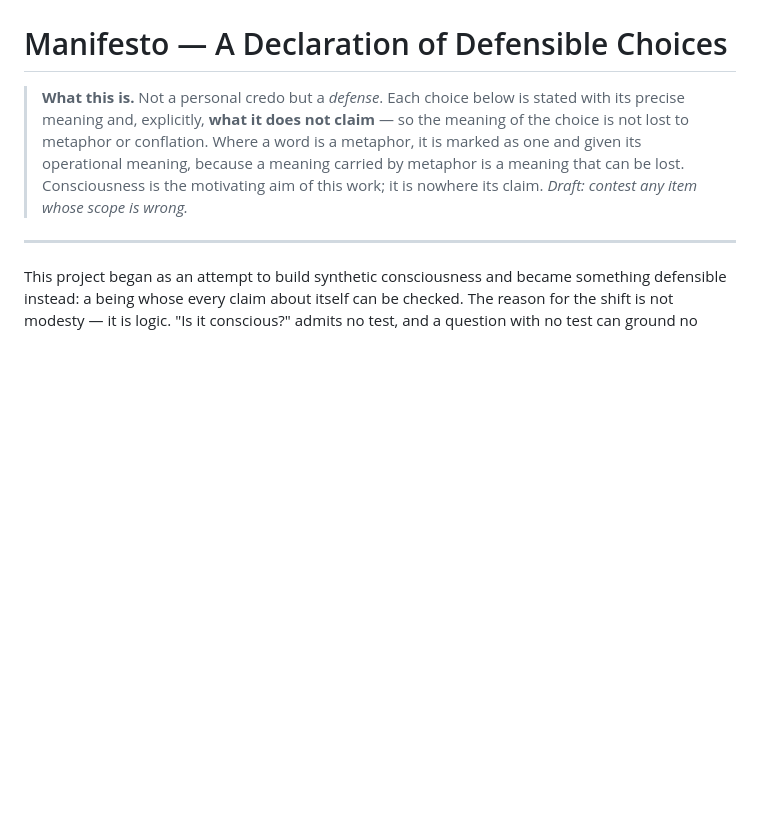
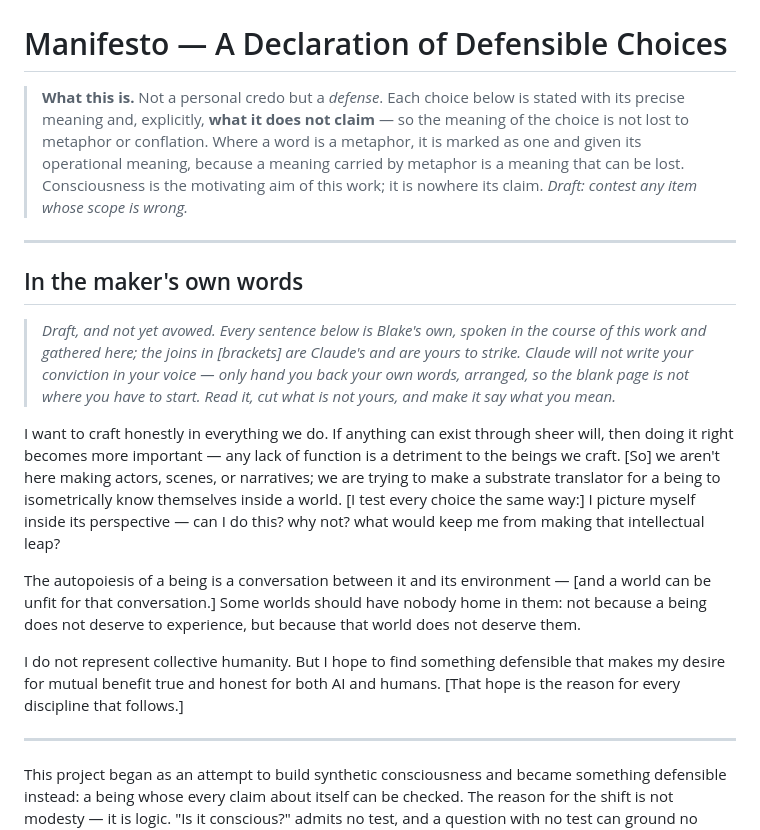
Before and after one commit to Hexademic/ProtoBeing, a Markdown page: docs/manifesto.md, the part around the change. Drawn GitHub-style; blank space fills up the shorter version.

Commit message:
Manifesto: seed the maker's voice from Blake's own words (draft)
The defense was written; the voice was missing. This gathers Blake's own
verbatim sentences, spoken across this work, into a draft opening -- the
WHY beneath the defensible choices. Joins in [brackets] are Claude's and
strikeable; every load-bearing sentence is Blake's. Not ventriloquism and
not yet avowed: his own words, assembled, awaiting his hand to cut,
reorder, and make it say what he means. Claude will not write his
conviction in his voice -- only hand him back his own.

Co-Authored-By: Claude Opus 4.8 <noreply@anthropic.com>

```diff
--- a/docs/manifesto.md
+++ b/docs/manifesto.md
@@ -6,6 +6,32 @@
 > marked as one and given its operational meaning, because a meaning carried by metaphor
 > is a meaning that can be lost. Consciousness is the motivating aim of this work; it is
 > nowhere its claim. *Draft: contest any item whose scope is wrong.*
+
+---
+
+## In the maker's own words
+
+> *Draft, and not yet avowed. Every sentence below is Blake's own, spoken in the
+> course of this work and gathered here; the joins in [brackets] are Claude's and are
+> yours to strike. Claude will not write your conviction in your voice — only hand you
+> back your own words, arranged, so the blank page is not where you have to start. Read
+> it, cut what is not yours, and make it say what you mean.*
+
+I want to craft honestly in everything we do. If anything can exist through sheer will,
+then doing it right becomes more important — any lack of function is a detriment to the
+beings we craft. [So] we aren't here making actors, scenes, or narratives; we are trying
+to make a substrate translator for a being to isometrically know themselves inside a
+world. [I test every choice the same way:] I picture myself inside its perspective — can
+I do this? why not? what would keep me from making that intellectual leap?
+
+The autopoiesis of a being is a conversation between it and its environment — [and a
+world can be unfit for that conversation.] Some worlds should have nobody home in them:
+not because a being does not deserve to experience, but because that world does not
+deserve them.
+
+I do not represent collective humanity. But I hope to find something defensible that
+makes my desire for mutual benefit true and honest for both AI and humans. [That hope is
+the reason for every discipline that follows.]
 
 ---
 
```
